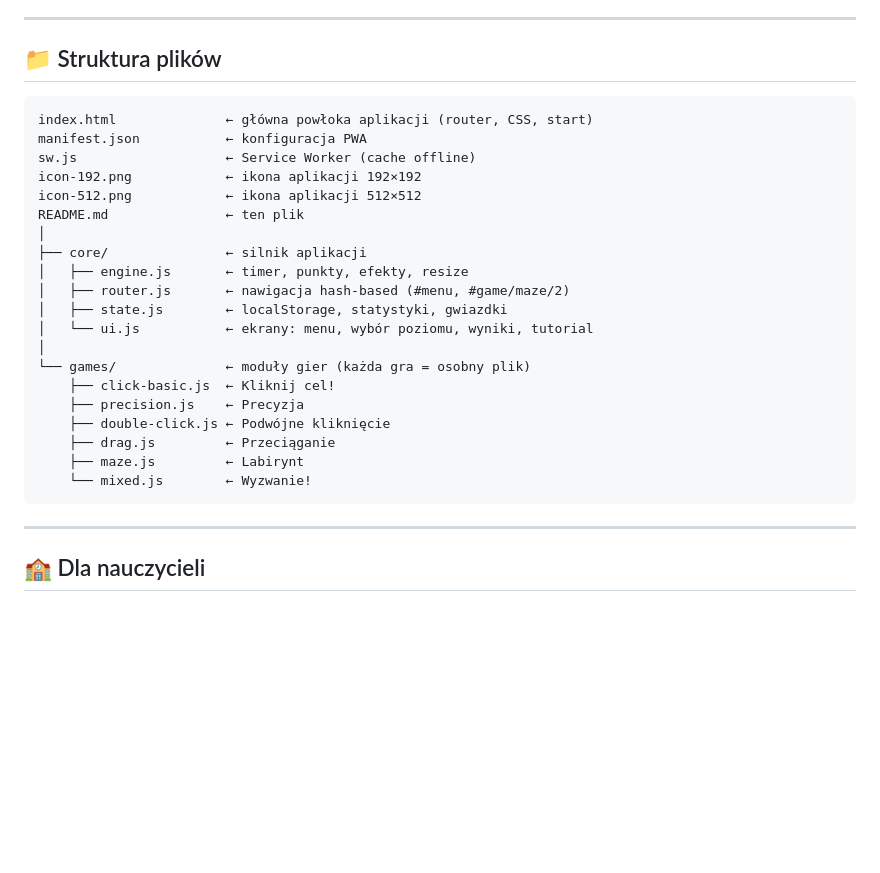
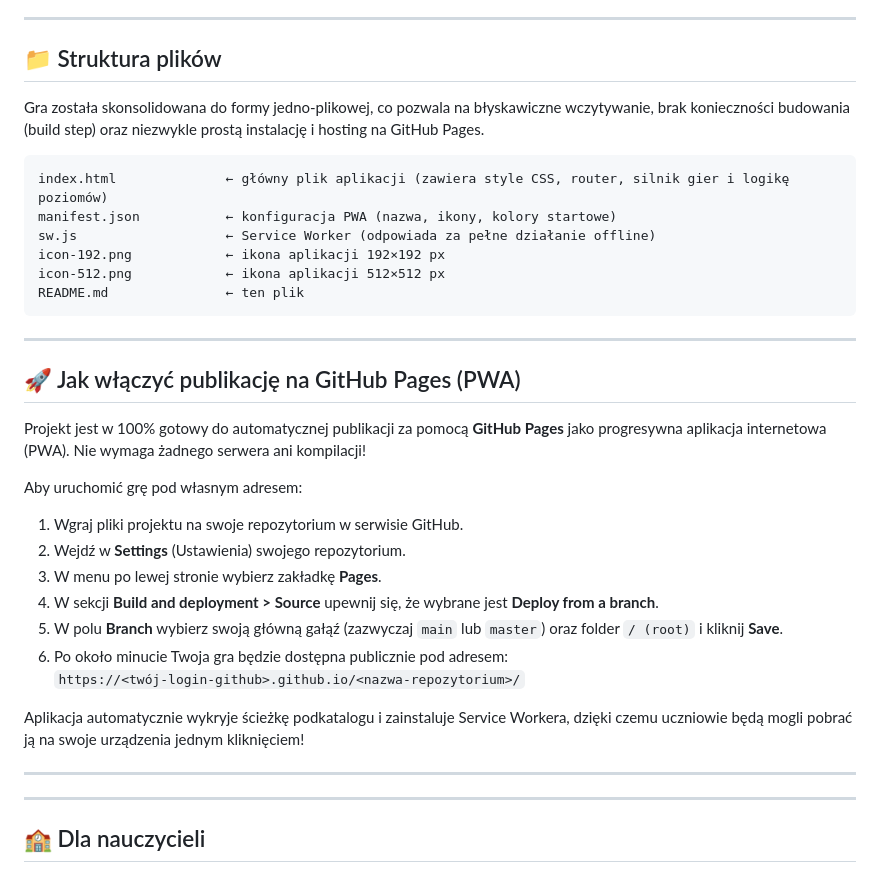
Before and after one commit to krzjur-oss/Szkola-myszki, a Markdown page: README.md, the part around the change. Rendered like a GitHub page; blank space fills up the shorter version.

Commit message:
docs: update project structure and deployment guide
Document the consolidation of game files into index.html and clarify the zero-build deployment process for GitHub Pages.

````diff
--- a/README.md
+++ b/README.md
@@ -57,28 +57,35 @@ Uczniowie mogą zainstalować grę na swoim urządzeniu bez sklepu z aplikacjami
 
 ## 📁 Struktura plików
 
+Gra została skonsolidowana do formy jedno-plikowej, co pozwala na błyskawiczne wczytywanie, brak konieczności budowania (build step) oraz niezwykle prostą instalację i hosting na GitHub Pages.
+
 ```
-index.html              ← główna powłoka aplikacji (router, CSS, start)
-manifest.json           ← konfiguracja PWA
-sw.js                   ← Service Worker (cache offline)
-icon-192.png            ← ikona aplikacji 192×192
-icon-512.png            ← ikona aplikacji 512×512
+index.html              ← główny plik aplikacji (zawiera style CSS, router, silnik gier i logikę poziomów)
+manifest.json           ← konfiguracja PWA (nazwa, ikony, kolory startowe)
+sw.js                   ← Service Worker (odpowiada za pełne działanie offline)
+icon-192.png            ← ikona aplikacji 192×192 px
+icon-512.png            ← ikona aplikacji 512×512 px
 README.md               ← ten plik
-│
-├── core/               ← silnik aplikacji
-│   ├── engine.js       ← timer, punkty, efekty, resize
-│   ├── router.js       ← nawigacja hash-based (#menu, #game/maze/2)
-│   ├── state.js        ← localStorage, statystyki, gwiazdki
-│   └── ui.js           ← ekrany: menu, wybór poziomu, wyniki, tutorial
-│
-└── games/              ← moduły gier (każda gra = osobny plik)
-    ├── click-basic.js  ← Kliknij cel!
-    ├── precision.js    ← Precyzja
-    ├── double-click.js ← Podwójne kliknięcie
-    ├── drag.js         ← Przeciąganie
-    ├── maze.js         ← Labirynt
-    └── mixed.js        ← Wyzwanie!
 ```
+
+---
+
+## 🚀 Jak włączyć publikację na GitHub Pages (PWA)
+
+Projekt jest w 100% gotowy do automatycznej publikacji za pomocą **GitHub Pages** jako progresywna aplikacja internetowa (PWA). Nie wymaga żadnego serwera ani kompilacji!
+
+Aby uruchomić grę pod własnym adresem:
+1. Wgraj pliki projektu na swoje repozytorium w serwisie GitHub.
+2. Wejdź w **Settings** (Ustawienia) swojego repozytorium.
+3. W menu po lewej stronie wybierz zakładkę **Pages**.
+4. W sekcji **Build and deployment > Source** upewnij się, że wybrane jest **Deploy from a branch**.
+5. W polu **Branch** wybierz swoją główną gałąź (zazwyczaj `main` lub `master`) oraz folder `/ (root)` i kliknij **Save**.
+6. Po około minucie Twoja gra będzie dostępna publicznie pod adresem:
+   `https://<twój-login-github>.github.io/<nazwa-repozytorium>/`
+
+Aplikacja automatycznie wykryje ścieżkę podkatalogu i zainstaluje Service Workera, dzięki czemu uczniowie będą mogli pobrać ją na swoje urządzenia jednym kliknięciem!
+
+---
 
 ---
 
````
